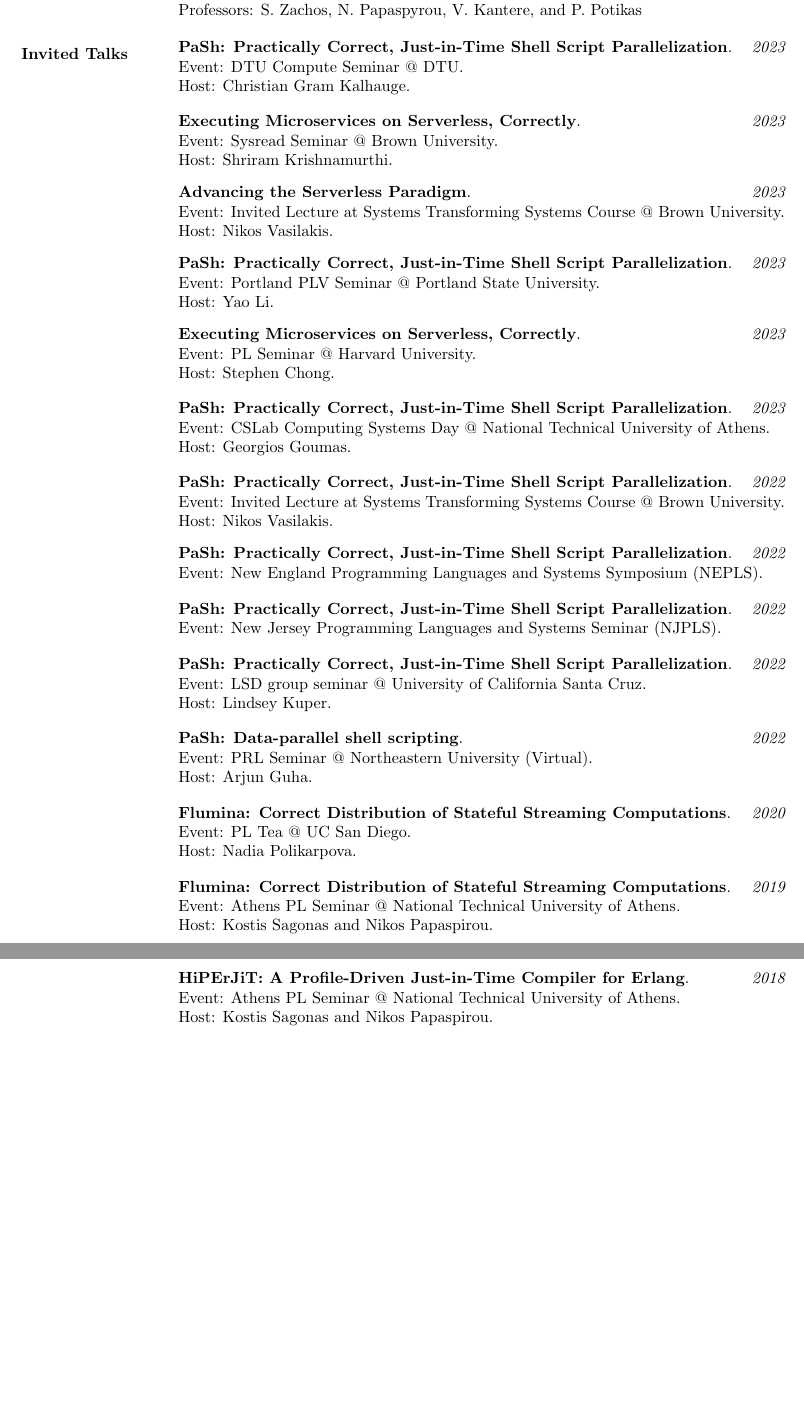
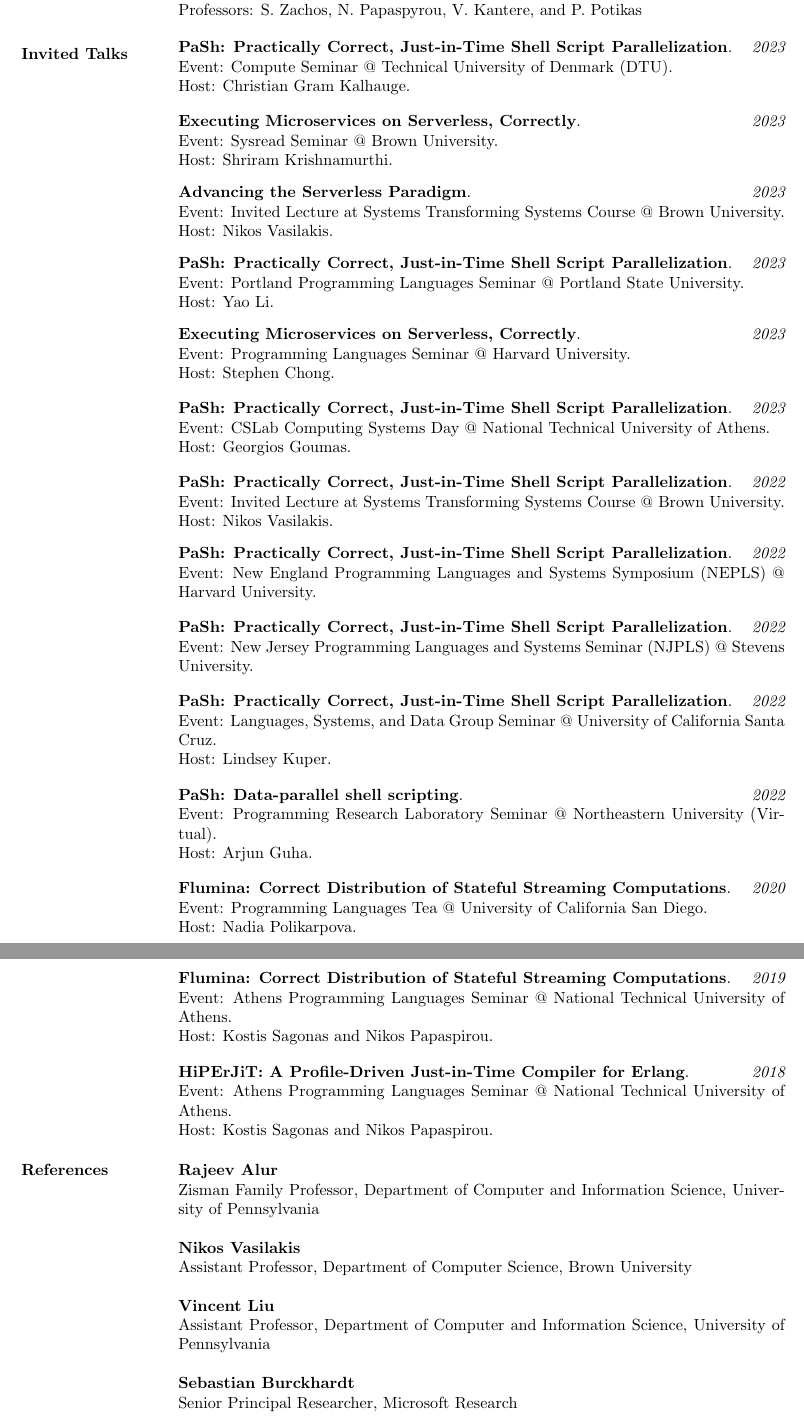
Before and after one commit to angelhof/angelhof.github.io, a LaTeX CV (cv/cv.tex, which reads cv/talks.tex): two parts of pages 5 and 6 of 6, joined at a grey line, cut so that both start at the same text, the shorter picture padded with empty space. Compiled offline with pdfLaTeX.

Commit message:
Changes in CV

```diff
--- a/cv/cv.tex
+++ b/cv/cv.tex
@@ -293,6 +293,19 @@ Professors: S. Zachos, N. Papaspyrou, V. Kantere, and P. Potikas
 
 \input{talks.tex}
 
+\section{References}
+
+\textbf{Rajeev Alur}\\
+Zisman Family Professor, Department of Computer and Information Science, University of Pennsylvania
+
+\textbf{Nikos Vasilakis}\\
+Assistant Professor, Department of Computer Science, Brown University
+
+\textbf{Vincent Liu}\\
+Assistant Professor, Department of Computer and Information Science, University of Pennsylvania
+
+\textbf{Sebastian Burckhardt}\\
+Senior Principal Researcher, Microsoft Research
 
 
 % \section{Languages}
--- a/cv/talks.tex
+++ b/cv/talks.tex
@@ -1,6 +1,6 @@
 \begin{minipage}{\textwidth}
 \textbf{PaSh: Practically Correct, Just-in-Time Shell Script Parallelization}. \hfill {\em 2023}\\
-Event: DTU Compute Seminar @ DTU.\\
+Event: Compute Seminar @ Technical University of Denmark (DTU).\\
  Host: Christian Gram Kalhauge.
 \end{minipage}
 
@@ -18,13 +18,13 @@ Event: Invited Lecture at Systems Transforming Systems Course @ Brown University
 
 \begin{minipage}{\textwidth}
 \textbf{PaSh: Practically Correct, Just-in-Time Shell Script Parallelization}. \hfill {\em 2023}\\
-Event: Portland PLV Seminar @ Portland State University.\\
+Event: Portland Programming Languages Seminar @ Portland State University.\\
  Host: Yao Li.
 \end{minipage}
 
 \begin{minipage}{\textwidth}
 \textbf{Executing Microservices on Serverless, Correctly}. \hfill {\em 2023}\\
-Event: PL Seminar @ Harvard University.\\
+Event: Programming Languages Seminar @ Harvard University.\\
  Host: Stephen Chong.
 \end{minipage}
 
@@ -42,40 +42,40 @@ Event: Invited Lecture at Systems Transforming Systems Course @ Brown University
 
 \begin{minipage}{\textwidth}
 \textbf{PaSh: Practically Correct, Just-in-Time Shell Script Parallelization}. \hfill {\em 2022}\\
-Event: New England Programming Languages and Systems Symposium (NEPLS).
+Event: New England Programming Languages and Systems Symposium (NEPLS) @ Harvard University.
 \end{minipage}
 
 \begin{minipage}{\textwidth}
 \textbf{PaSh: Practically Correct, Just-in-Time Shell Script Parallelization}. \hfill {\em 2022}\\
-Event: New Jersey Programming Languages and Systems Seminar (NJPLS).
+Event: New Jersey Programming Languages and Systems Seminar (NJPLS) @ Stevens University.
 \end{minipage}
 
 \begin{minipage}{\textwidth}
 \textbf{PaSh: Practically Correct, Just-in-Time Shell Script Parallelization}. \hfill {\em 2022}\\
-Event: LSD group seminar @ University of California Santa Cruz.\\
+Event: Languages, Systems, and Data Group Seminar @ University of California Santa Cruz.\\
  Host: Lindsey Kuper.
 \end{minipage}
 
 \begin{minipage}{\textwidth}
 \textbf{PaSh: Data-parallel shell scripting}. \hfill {\em 2022}\\
-Event: PRL Seminar @ Northeastern University (Virtual).\\
+Event: Programming Research Laboratory Seminar @ Northeastern University (Virtual).\\
  Host: Arjun Guha.
 \end{minipage}
 
 \begin{minipage}{\textwidth}
 \textbf{Flumina: Correct Distribution of Stateful Streaming Computations}. \hfill {\em 2020}\\
-Event: PL Tea @ UC San Diego.\\
+Event: Programming Languages Tea @ University of California San Diego.\\
  Host: Nadia Polikarpova.
 \end{minipage}
 
 \begin{minipage}{\textwidth}
 \textbf{Flumina: Correct Distribution of Stateful Streaming Computations}. \hfill {\em 2019}\\
-Event: Athens PL Seminar @ National Technical University of Athens.\\
+Event: Athens Programming Languages Seminar @ National Technical University of Athens.\\
  Host: Kostis Sagonas and Nikos Papaspirou.
 \end{minipage}
 
 \begin{minipage}{\textwidth}
 \textbf{HiPErJiT: A Profile-Driven Just-in-Time Compiler for Erlang}. \hfill {\em 2018}\\
-Event: Athens PL Seminar @ National Technical University of Athens.\\
+Event: Athens Programming Languages Seminar @ National Technical University of Athens.\\
  Host: Kostis Sagonas and Nikos Papaspirou.
 \end{minipage}
```
Also changed, not shown: files/talks.bib (+10 -10 lines), cv/cv.pdf, files/cv_konstantinos_kallas.pdf, cv/cv.tex (16 more changed lines), 1 other file.
